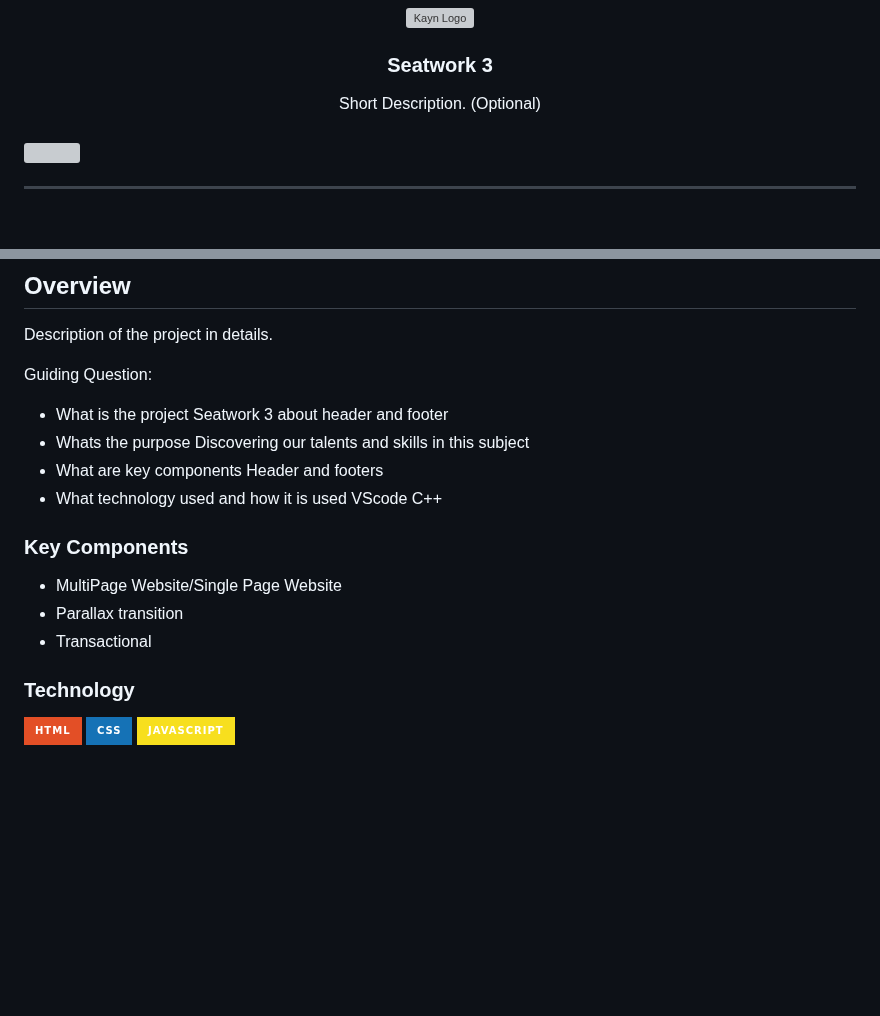
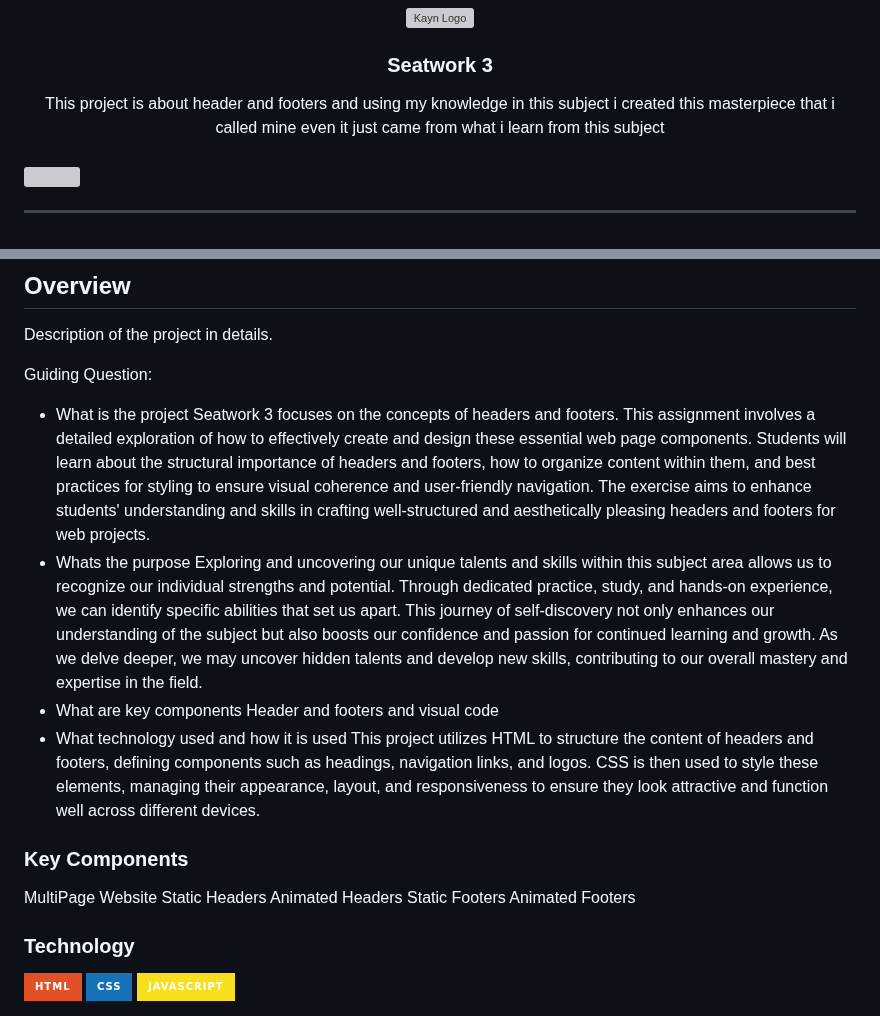
Before and after one commit to KaynUZI/WD-KaynUzi3, a Markdown page: readme.md, 2 parts joined by grey strips. GitHub-like rendering; badges without logos; blank space fills up the shorter version; grey boxes are pictures that could not be loaded.

```diff
--- a/readme.md
+++ b/readme.md
@@ -14,7 +14,7 @@
 </div>
 <!-- TODO: Make a short description -->
 <div align="center">
-  Short Description. (Optional)
+This project is about header and footers and using my knowledge in this subject i created this masterpiece that i called mine even it just came from what i learn from this subject
 </div>
 
 <br />
@@ -62,20 +62,20 @@ Description of the project in details.
 
 Guiding Question:
 - What is the project
-Seatwork 3 about header and footer
+Seatwork 3 focuses on the concepts of headers and footers. This assignment involves a detailed exploration of how to effectively create and design these essential web page components. Students will learn about the structural importance of headers and footers, how to organize content within them, and best practices for styling to ensure visual coherence and user-friendly navigation. The exercise aims to enhance students' understanding and skills in crafting well-structured and aesthetically pleasing headers and footers for web projects.
 - Whats the purpose
-Discovering our talents and skills in this subject
+Exploring and uncovering our unique talents and skills within this subject area allows us to recognize our individual strengths and potential. Through dedicated practice, study, and hands-on experience, we can identify specific abilities that set us apart. This journey of self-discovery not only enhances our understanding of the subject but also boosts our confidence and passion for continued learning and growth. As we delve deeper, we may uncover hidden talents and develop new skills, contributing to our overall mastery and expertise in the field.
 - What are key components
-Header and footers
+Header and footers and visual code
 - What technology used and how it is used
-VScode C++
+This project utilizes HTML to structure the content of headers and footers, defining components such as headings, navigation links, and logos. CSS is then used to style these elements, managing their appearance, layout, and responsiveness to ensure they look attractive and function well across different devices.
 
 ### Key Components
-<!-- TODO: List of Key Components -->
-<!-- The following are just sample -->
-- MultiPage Website/Single Page Website
-- Parallax transition
-- Transactional
+MultiPage Website
+Static Headers
+Animated Headers
+Static Footers
+Animated Footers
 
 ### Technology
 <!-- TODO: List of Technology Used -->
```
